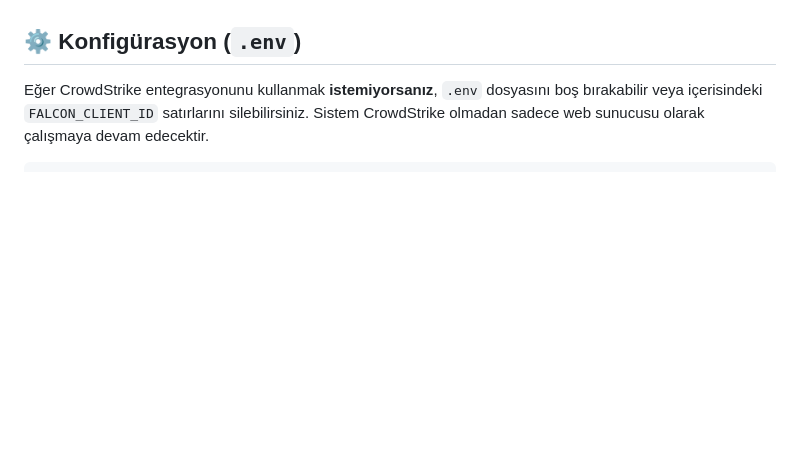
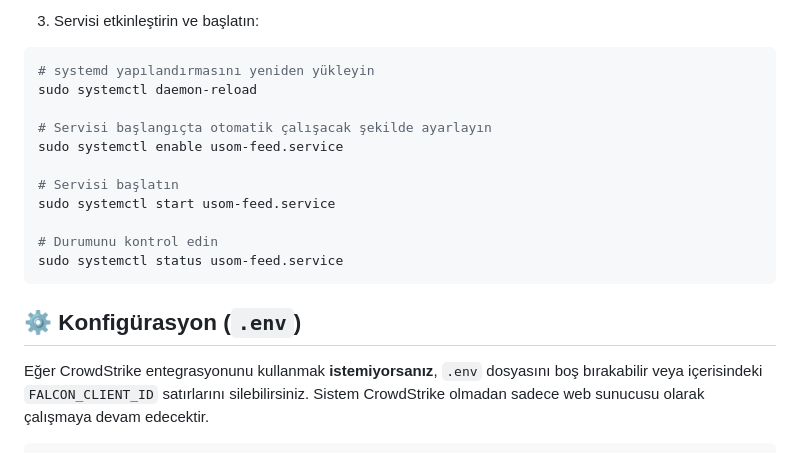
Before and after one commit to emreefedogan/SGB-USOMFeedService, a Markdown page: README.md, the part around one of its changes. Rendered like a GitHub page; blank space fills up the shorter version.

````diff
--- a/README.md
+++ b/README.md
@@ -47,3 +105,18 @@ Bu script gerekli paketleri kuracak, `venv` oluşturacak, `.env` dosyasını aya
+3. Servisi etkinleştirin ve başlatın:
+
+```bash
+# systemd yapılandırmasını yeniden yükleyin
+sudo systemctl daemon-reload
+
+# Servisi başlangıçta otomatik çalışacak şekilde ayarlayın
+sudo systemctl enable usom-feed.service
+
+# Servisi başlatın
+sudo systemctl start usom-feed.service
+
+# Durumunu kontrol edin
+sudo systemctl status usom-feed.service
+```
 
 ## ⚙️ Konfigürasyon (`.env`)
 
````
Also changed, not shown: other parts of README.md (+76 -18 lines).
